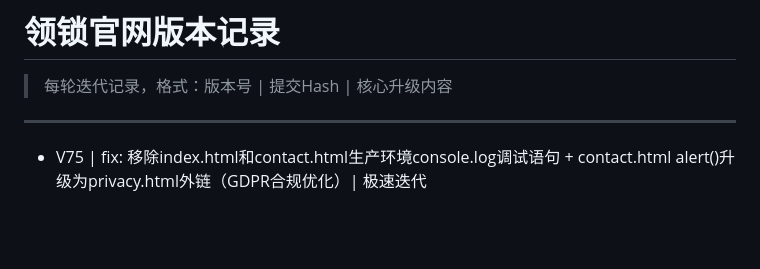
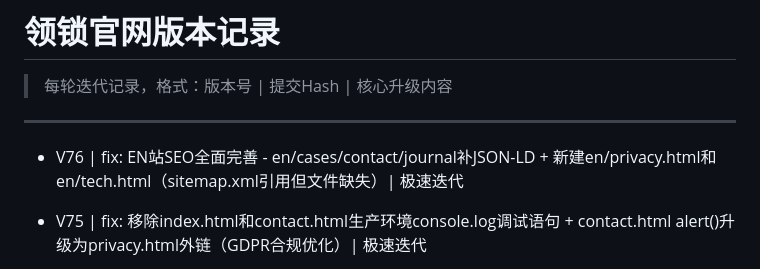
Before and after one commit to zhangyh9/lock-club-website, a Markdown page: VERSION.md, the part around the change. Rendered like a GitHub page; blank space fills up the shorter version.

Commit message:
docs: update VERSION.md with V76 entry

```diff
--- a/VERSION.md
+++ b/VERSION.md
@@ -4,6 +4,7 @@
 
 ---
 
+- V76 | fix: EN站SEO全面完善 - en/cases/contact/journal补JSON-LD + 新建en/privacy.html和en/tech.html（sitemap.xml引用但文件缺失）| 极速迭代
 - V75 | fix: 移除index.html和contact.html生产环境console.log调试语句 + contact.html alert()升级为privacy.html外链（GDPR合规优化）| 极速迭代
 
 - V74 | fix: PWA manifest+sw.js全站支持 + index.html修复og标签+canonical+TwitterCard + nav aria-label无障碍优化 | 极速迭代
```
